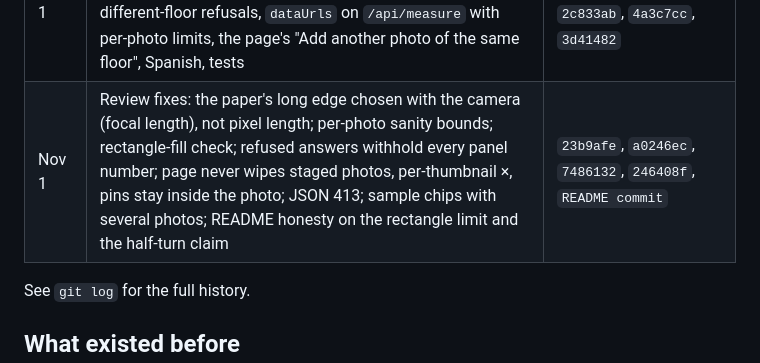
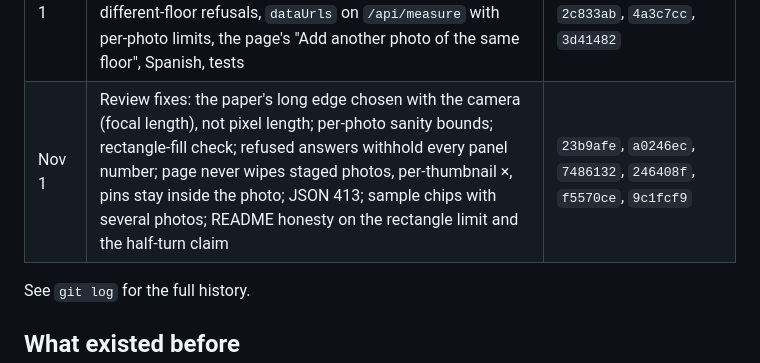
Before and after one commit to firstanswerhq/first-answer-muse, a Markdown page: README.md, the part around the change. Drawn GitHub-style.

Commit message:
README build table: the README commit hash
Co-Authored-By: Claude Fable 5.1 <noreply@anthropic.com>
Claude-Session: https://claude.ai/code/session_01HUSseLV9L3fPVtWv31s9pU

```diff
--- a/README.md
+++ b/README.md
@@ -202,7 +202,7 @@ Every commit in this repository is from the hackathon window; the first is Oct 2
 | Oct 28 | Tile answer passes our own unit check; every chip's template is tested | `5a171ee` |
 | Oct 28 | Hundredths under an inch; owner gets the job in English for Spanish questions; Spanish outline labels | `0eaf815` |
 | Nov 1 | Whole floor from several photos: 2 to 4 photos of one floor with the same sheet of paper combined on the paper's plane (`src/floor.js`), per-photo steps and checks, retake and different-floor refusals, `dataUrls` on `/api/measure` with per-photo limits, the page's "Add another photo of the same floor", Spanish, tests | `8f438dc`, `9c4d81e`, `b5143b3`, `4b3f65e`, `2c833ab`, `4a3c7cc`, `3d41482` |
-| Nov 1 | Review fixes: the paper's long edge chosen with the camera (focal length), not pixel length; per-photo sanity bounds; rectangle-fill check; refused answers withhold every panel number; page never wipes staged photos, per-thumbnail ×, pins stay inside the photo; JSON 413; sample chips with several photos; README honesty on the rectangle limit and the half-turn claim | `23b9afe`, `a0246ec`, `7486132`, `246408f`, `README commit` |
+| Nov 1 | Review fixes: the paper's long edge chosen with the camera (focal length), not pixel length; per-photo sanity bounds; rectangle-fill check; refused answers withhold every panel number; page never wipes staged photos, per-thumbnail ×, pins stay inside the photo; JSON 413; sample chips with several photos; README honesty on the rectangle limit and the half-turn claim | `23b9afe`, `a0246ec`, `7486132`, `246408f`, `f5570ce`, `9c1fcf9` |
 
 See `git log` for the full history.
 
```
